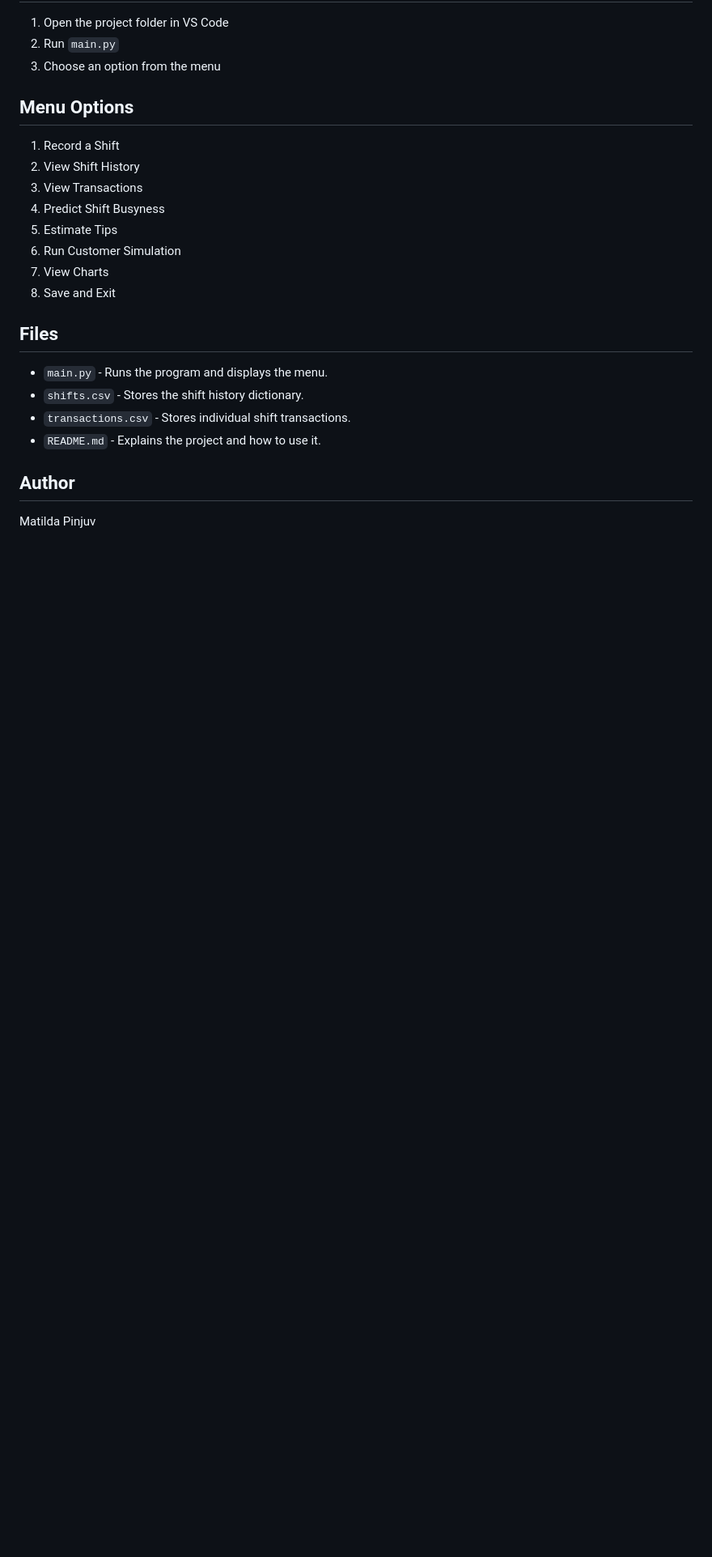
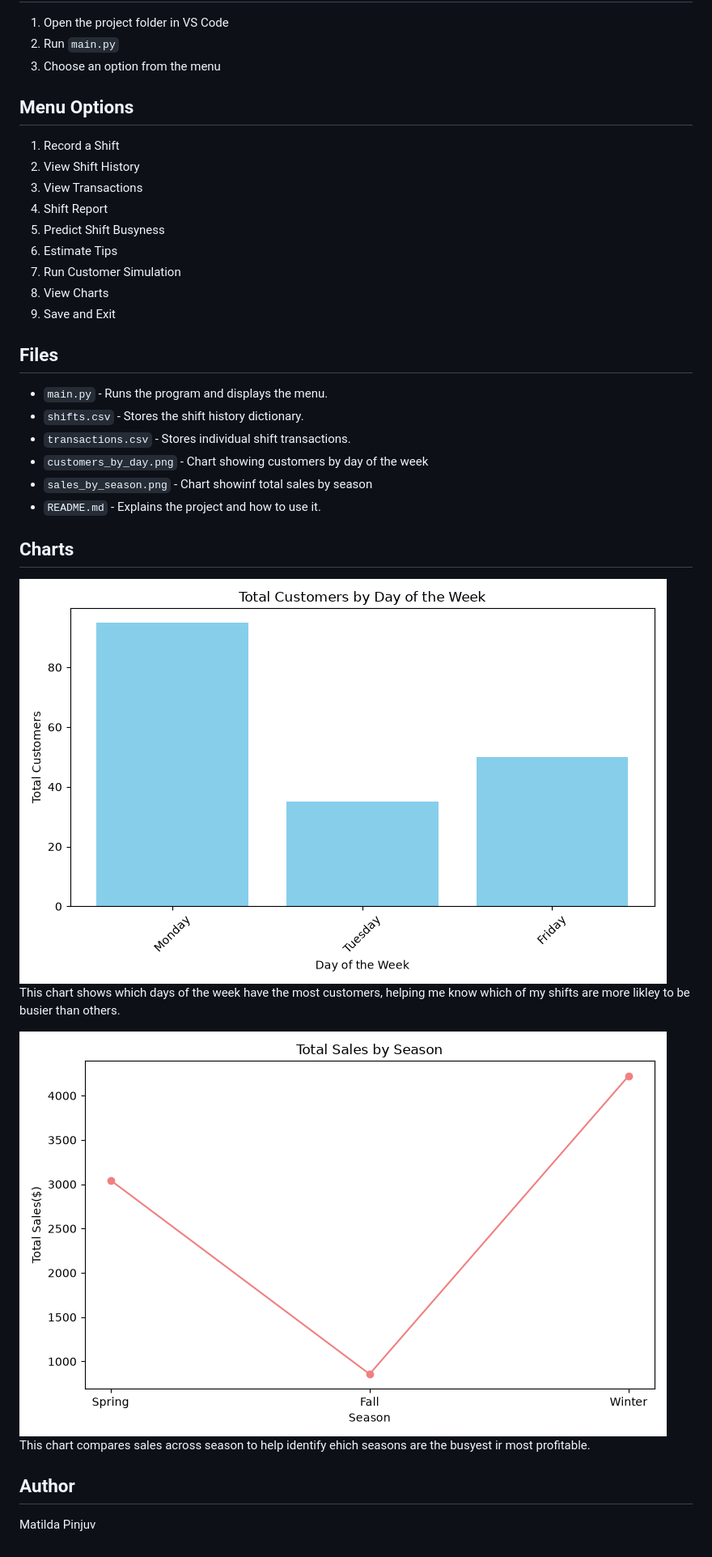
Before and after one commit to matildapjv/shift-predictor, a Markdown page: README.md, the part around the change. Shown at 81% size. Rendered like a GitHub page; pictures changed too: customers_by_day.png (added), sales_by_season.png (added); blank space fills up the shorter version.

Commit message:
Add customer and seasonal sales charts

```diff
--- a/README.md
+++ b/README.md
@@ -17,17 +17,27 @@ How busy is my upcoming shift likely to be, and how much should I expect to earn
 1. Record a Shift
 2. View Shift History
 3. View Transactions
-4. Predict Shift Busyness
-5. Estimate Tips
-6. Run Customer Simulation
-7. View Charts
-8. Save and Exit
+4. Shift Report
+5. Predict Shift Busyness
+6. Estimate Tips
+7. Run Customer Simulation
+8. View Charts
+9. Save and Exit
 
 ## Files
 - `main.py` - Runs the program and displays the menu.
 - `shifts.csv` - Stores the shift history dictionary.
 - `transactions.csv` - Stores individual shift transactions.
+- `customers_by_day.png` - Chart showing customers by day of the week
+- `sales_by_season.png` - Chart showinf total sales by season
 - `README.md` - Explains the project and how to use it.
+
+## Charts
+![Total customers by the day of the week](customers_by_day.png)
+This chart shows which days of the week have the most customers, helping me know which of my shifts are more likley to be busier than others.
+
+![Total salesby season](sales_by_season.png)
+This chart compares sales across season to help identify ehich seasons are the busyest ir most profitable.
 
 ## Author
 Matilda Pinjuv
```
Also changed, not shown: 5 other files.
